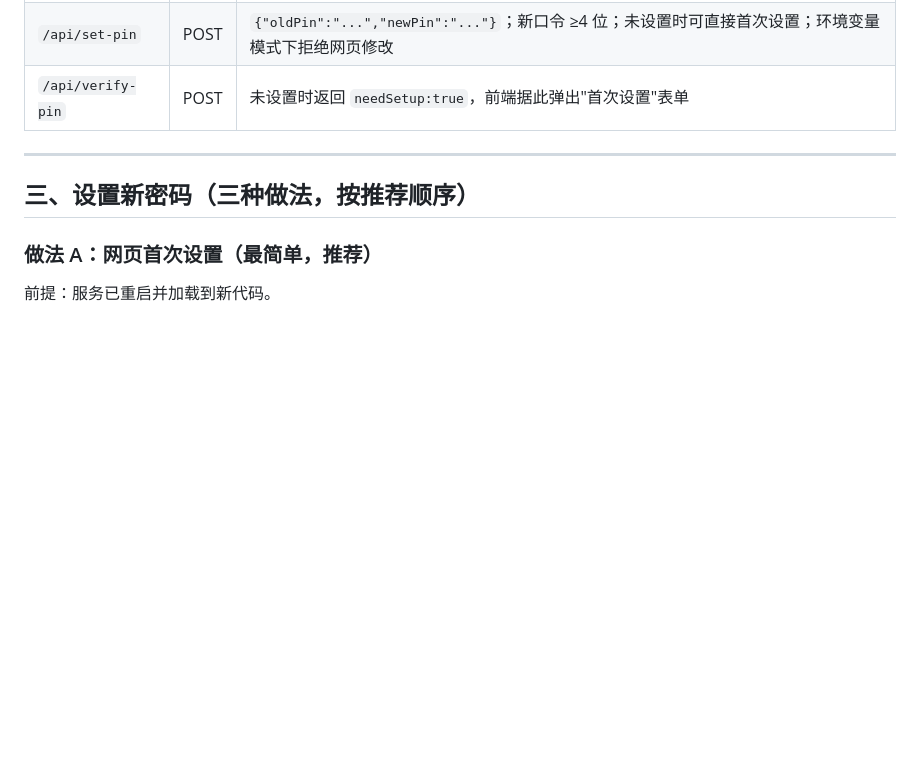
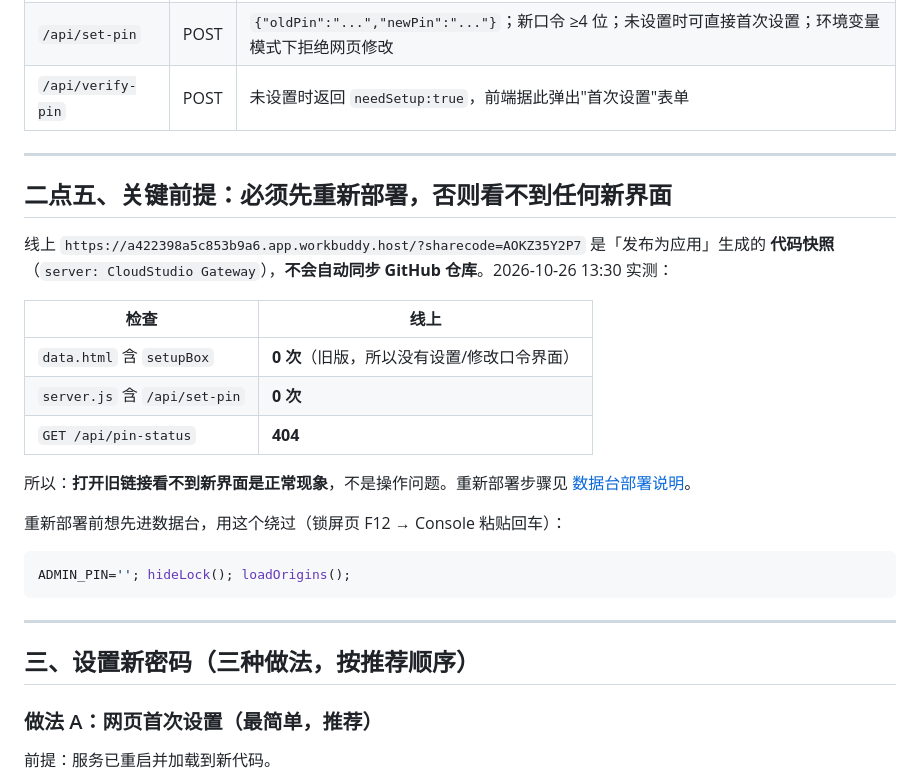
Before and after one commit to ZafaW/fuzhou-weekend, a Markdown page: docs/收集箱/数据台口令设置指南.md, the part around the change. GitHub-like rendering; blank space fills up the shorter version.

Commit message:
文档更新：补充「必须重新部署才能看到新界面」前提与临时解锁方法

````diff
--- a/docs/收集箱/数据台口令设置指南.md
+++ b/docs/收集箱/数据台口令设置指南.md
@@ -36,6 +36,27 @@
 | `/api/pin-status` | GET | 返回 `{"ok":true,"set":false,"from":"none"}`，**不泄露口令本身** |
 | `/api/set-pin` | POST | `{"oldPin":"...","newPin":"..."}`；新口令 ≥4 位；未设置时可直接首次设置；环境变量模式下拒绝网页修改 |
 | `/api/verify-pin` | POST | 未设置时返回 `needSetup:true`，前端据此弹出"首次设置"表单 |
+
+---
+
+## 二点五、**关键前提：必须先重新部署，否则看不到任何新界面**
+
+线上 `https://a422398a5c853b9a6.app.workbuddy.host/?sharecode=AOKZ35Y2P7` 是「发布为应用」生成的
+**代码快照**（`server: CloudStudio Gateway`），**不会自动同步 GitHub 仓库**。2026-10-26 13:30 实测：
+
+| 检查 | 线上 |
+|---|---|
+| `data.html` 含 `setupBox` | **0 次**（旧版，所以没有设置/修改口令界面） |
+| `server.js` 含 `/api/set-pin` | **0 次** |
+| `GET /api/pin-status` | **404** |
+
+所以：**打开旧链接看不到新界面是正常现象**，不是操作问题。重新部署步骤见
+[数据台部署说明](./数据台部署说明.md)。
+
+重新部署前想先进数据台，用这个绕过（锁屏页 F12 → Console 粘贴回车）：
+```js
+ADMIN_PIN=''; hideLock(); loadOrigins();
+```
 
 ---
 
````
